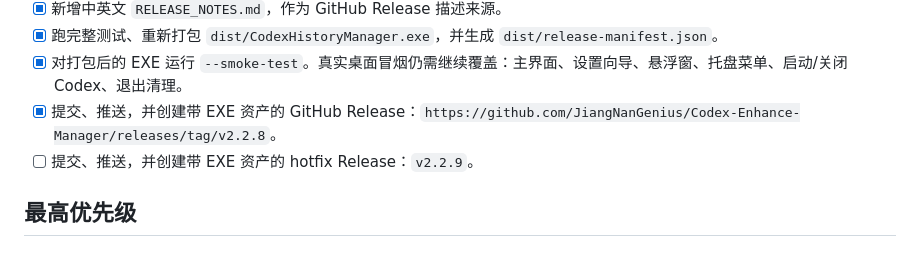
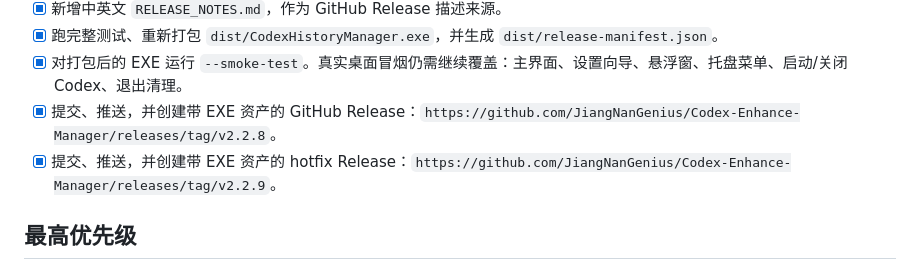
Before and after one commit to JiangNanGenius/codex-history-manager, a Markdown page: TODO.md, the part around the change. GitHub-like rendering.

Commit message:
Update hotfix release checklist

```diff
--- a/TODO.md
+++ b/TODO.md
@@ -11,7 +11,7 @@
 - [x] 跑完整测试、重新打包 `dist/CodexHistoryManager.exe`，并生成 `dist/release-manifest.json`。
 - [x] 对打包后的 EXE 运行 `--smoke-test`。真实桌面冒烟仍需继续覆盖：主界面、设置向导、悬浮窗、托盘菜单、启动/关闭 Codex、退出清理。
 - [x] 提交、推送，并创建带 EXE 资产的 GitHub Release：`https://github.com/JiangNanGenius/Codex-Enhance-Manager/releases/tag/v2.2.8`。
-- [ ] 提交、推送，并创建带 EXE 资产的 hotfix Release：`v2.2.9`。
+- [x] 提交、推送，并创建带 EXE 资产的 hotfix Release：`https://github.com/JiangNanGenius/Codex-Enhance-Manager/releases/tag/v2.2.9`。
 
 ## 最高优先级
 
```
